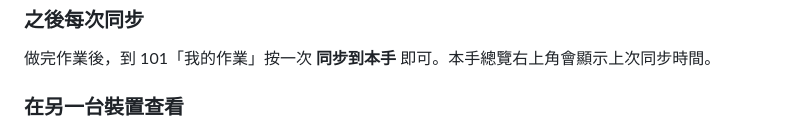
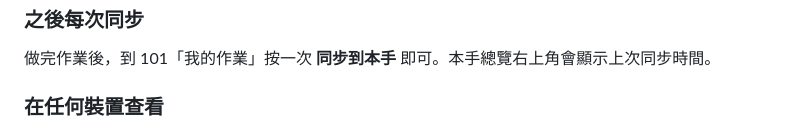
Before and after one commit to ConnorXwolf/101Weiqi-Web-app, a Markdown page: README.md, the part around one of its changes. GitHub-like rendering.

Commit message:
Update section title for device access

```diff
--- a/README.md
+++ b/README.md
@@ -107,6 +107,6 @@
 
 做完作業後，到 101「我的作業」按一次 **同步到本手** 即可。本手總覽右上角會顯示上次同步時間。
 
-### 在另一台裝置查看
+### 在任何裝置查看
 
 開啟本手，輸入 12 碼代碼，按 **登入**。
```
Also changed, not shown: other parts of README.md (+1 -0 lines).
